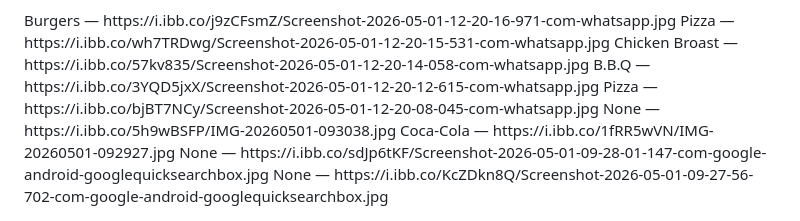
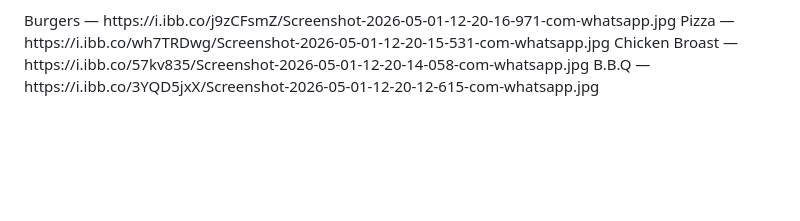
Before and after one commit to Humanpluse/foodmahal, a Markdown page: README.md, the part around the change. Drawn GitHub-style; blank space fills up the shorter version.

Commit message:
Food Mahal
Removed several items from the menu section including Pizza, None, and Coca-Cola.

```diff
--- a/README.md
+++ b/README.md
@@ -434,8 +434,3 @@ document.getElementById("waOrder").href = url;
 Pizza — https://i.ibb.co/wh7TRDwg/Screenshot-2026-05-01-12-20-15-531-com-whatsapp.jpg
 Chicken Broast — https://i.ibb.co/57kv835/Screenshot-2026-05-01-12-20-14-058-com-whatsapp.jpg
 B.B.Q — https://i.ibb.co/3YQD5jxX/Screenshot-2026-05-01-12-20-12-615-com-whatsapp.jpg
-Pizza — https://i.ibb.co/bjBT7NCy/Screenshot-2026-05-01-12-20-08-045-com-whatsapp.jpg
-None — https://i.ibb.co/5h9wBSFP/IMG-20260501-093038.jpg
-Coca-Cola — https://i.ibb.co/1fRR5wVN/IMG-20260501-092927.jpg
-None — https://i.ibb.co/sdJp6tKF/Screenshot-2026-05-01-09-28-01-147-com-google-android-googlequicksearchbox.jpg
-None — https://i.ibb.co/KcZDkn8Q/Screenshot-2026-05-01-09-27-56-702-com-google-android-googlequicksearchbox.jpg
```
